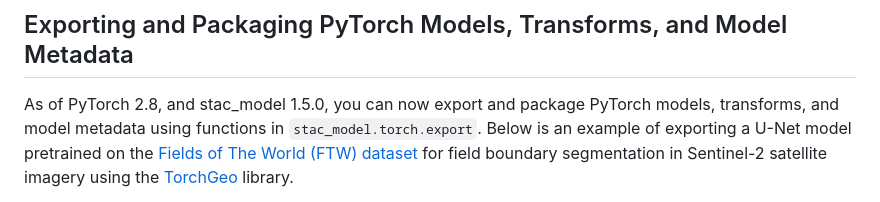
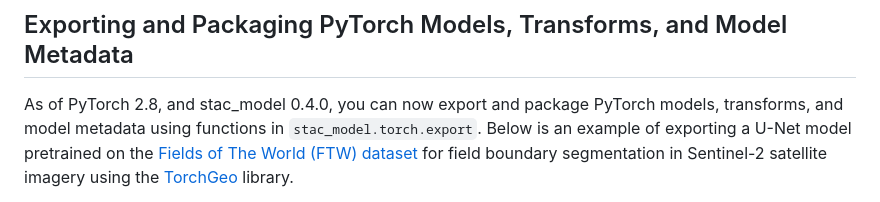
Before and after one commit to stac-extensions/mlm, a Markdown page: README_STAC_MODEL.md, the part around the change. GitHub-like rendering.

Commit message:
Update README_STAC_MODEL.md
Co-authored-by: Ryan Avery <ryanbarryavery@gmail.com>

```diff
--- a/README_STAC_MODEL.md
+++ b/README_STAC_MODEL.md
@@ -67,7 +67,7 @@ MLModelProperties.model_validate(metadata["properties"])
 
 ## Exporting and Packaging PyTorch Models, Transforms, and Model Metadata
 
-As of PyTorch 2.8, and stac_model 1.5.0, you can now export and package PyTorch models, transforms,
+As of PyTorch 2.8, and stac_model 0.4.0, you can now export and package PyTorch models, transforms,
 and model metadata using functions in `stac_model.torch.export`. Below is an example of exporting a
 U-Net model pretrained on the [Fields of The World (FTW) dataset](https://fieldsofthe.world/) for
 field boundary segmentation in Sentinel-2 satellite imagery using the [TorchGeo](https://github.com/microsoft/torchgeo) library.
```
